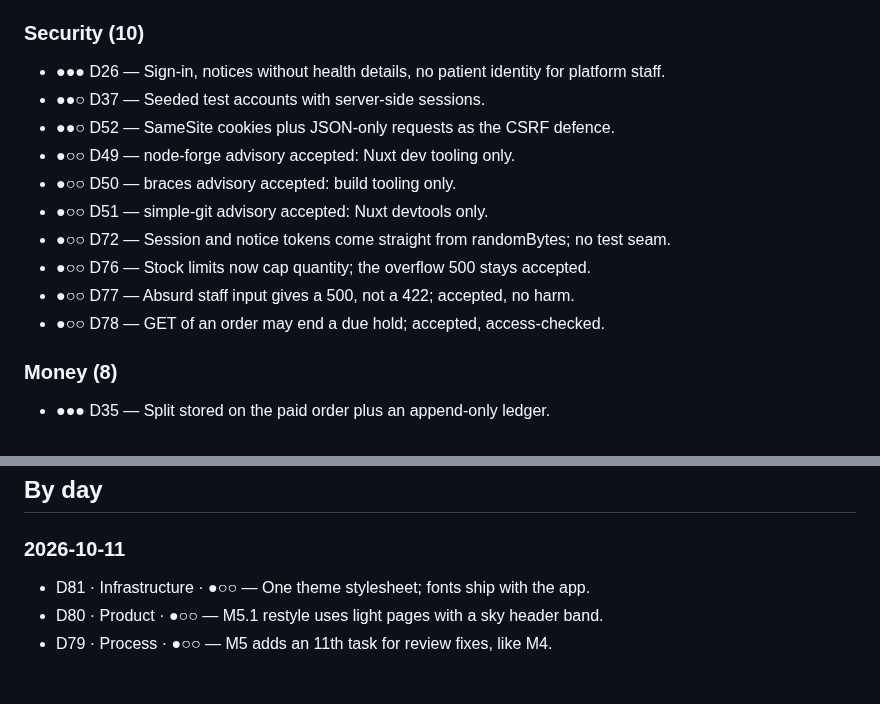
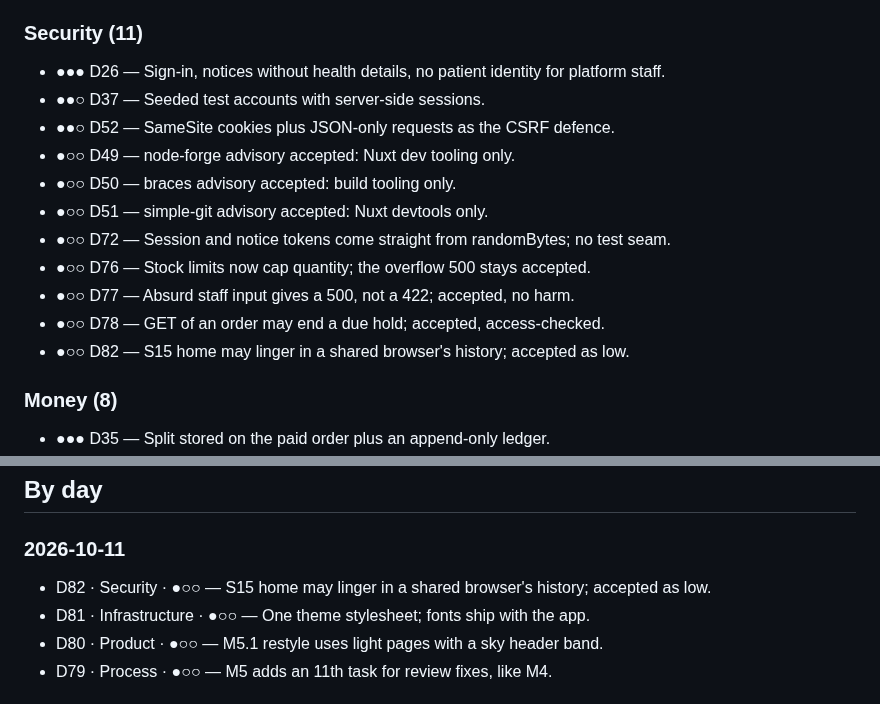
Before and after one commit to hisefath/cerbo-supplement-store, a Markdown page: docs/decisions/REVIEW.md, 2 parts joined by grey strips. Rendered like a GitHub page.

```diff
--- a/docs/decisions/REVIEW.md
+++ b/docs/decisions/REVIEW.md
@@ -35,7 +35,7 @@ Weight: ●●● critical (hard to undo, or touches money, personal data or sig
 - ●○○ D56 — Demo database runs PostgreSQL 18 while tests run 16.
 - ●○○ ~~D11~~ — v1: one stock path through a single method. (replaced by D22)
 
-### Security (10)
+### Security (11)
 
 - ●●● D26 — Sign-in, notices without health details, no patient identity for platform staff.
 - ●●○ D37 — Seeded test accounts with server-side sessions.
@@ -47,6 +47,7 @@ Weight: ●●● critical (hard to undo, or touches money, personal data or sig
 - ●○○ D76 — Stock limits now cap quantity; the overflow 500 stays accepted.
 - ●○○ D77 — Absurd staff input gives a 500, not a 422; accepted, no harm.
 - ●○○ D78 — GET of an order may end a due hold; accepted, access-checked.
+- ●○○ D82 — S15 home may linger in a shared browser's history; accepted as low.
 
 ### Money (8)
 
@@ -133,6 +134,7 @@ Decisions that adopted a software-factory-kit change (H) and the finding (F) beh
 
 ### 2026-10-11
 
+- D82 · Security · ●○○ — S15 home may linger in a shared browser's history; accepted as low.
 - D81 · Infrastructure · ●○○ — One theme stylesheet; fonts ship with the app.
 - D80 · Product · ●○○ — M5.1 restyle uses light pages with a sky header band.
 - D79 · Process · ●○○ — M5 adds an 11th task for review fixes, like M4.
```
Also changed, not shown: .handoff/TRACKER.md (+3 -0 lines), docs/decisions/DECISION_JOURNAL.md (+12 -0 lines).
